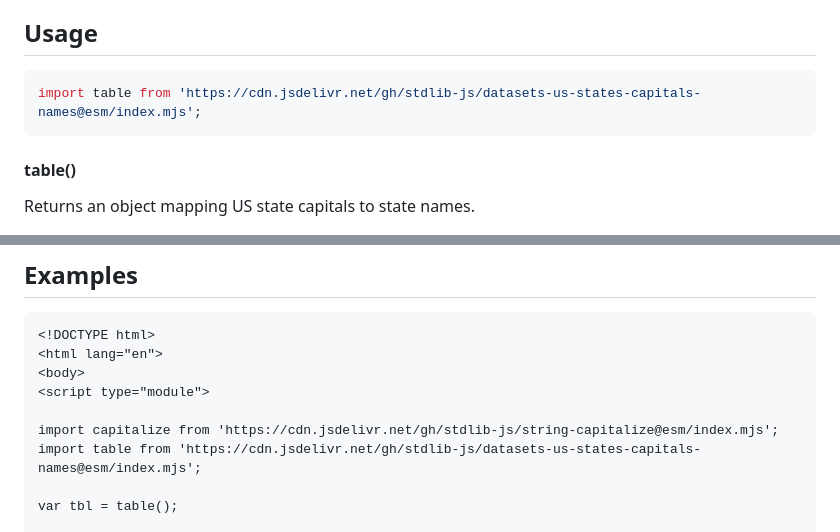
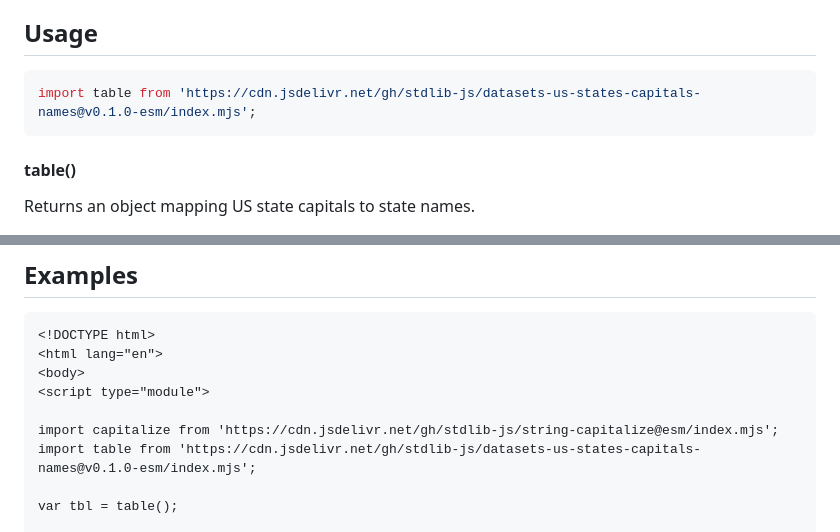
Before and after one commit to stdlib-js/datasets-us-states-capitals-names, a Markdown page: README.md, 2 parts joined by grey strips. Drawn GitHub-style.

Commit message:
Update README.md for ESM bundle v0.1.0

````diff
--- a/README.md
+++ b/README.md
@@ -42,7 +42,7 @@ limitations under the License.
 ## Usage
 
 ```javascript
-import table from 'https://cdn.jsdelivr.net/gh/stdlib-js/datasets-us-states-capitals-names@esm/index.mjs';
+import table from 'https://cdn.jsdelivr.net/gh/stdlib-js/datasets-us-states-capitals-names@v0.1.0-esm/index.mjs';
 ```
 
 #### table()
@@ -124,7 +124,7 @@ var t = table();
 <script type="module">
 
 import capitalize from 'https://cdn.jsdelivr.net/gh/stdlib-js/string-capitalize@esm/index.mjs';
-import table from 'https://cdn.jsdelivr.net/gh/stdlib-js/datasets-us-states-capitals-names@esm/index.mjs';
+import table from 'https://cdn.jsdelivr.net/gh/stdlib-js/datasets-us-states-capitals-names@v0.1.0-esm/index.mjs';
 
 var tbl = table();
 
````
